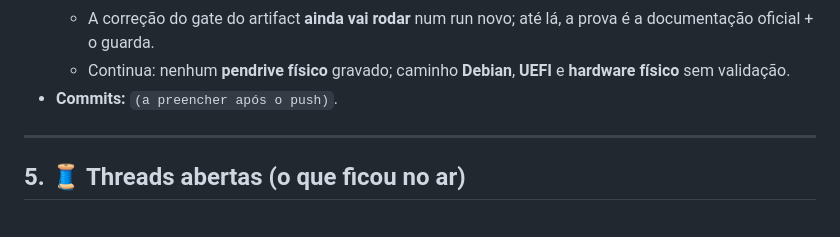
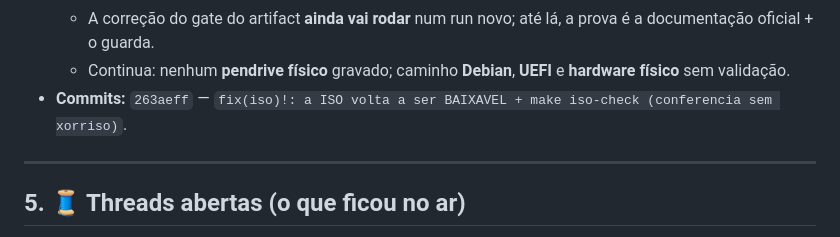
Before and after one commit to xtrempkch-droid/Deep_Rock_IA, a Markdown page: docs/JOURNAL.md, the part around the change. GitHub-like rendering.

Commit message:
docs(journal): registrar o commit da sessao #23

```diff
--- a/docs/JOURNAL.md
+++ b/docs/JOURNAL.md
@@ -1659,7 +1659,7 @@ o que dava a impressão de que o negativo funcionava.
     prova é a documentação oficial + o guarda.
   - Continua: nenhum **pendrive físico** gravado; caminho **Debian**, **UEFI** e
     **hardware físico** sem validação.
-- **Commits:** `(a preencher após o push)`.
+- **Commits:** `263aeff` — `fix(iso)!: a ISO volta a ser BAIXAVEL + make iso-check (conferencia sem xorriso)`.
 
 ---
 
```
